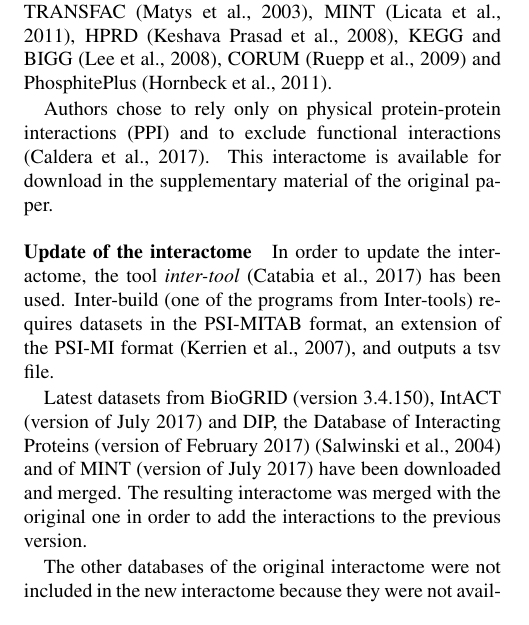
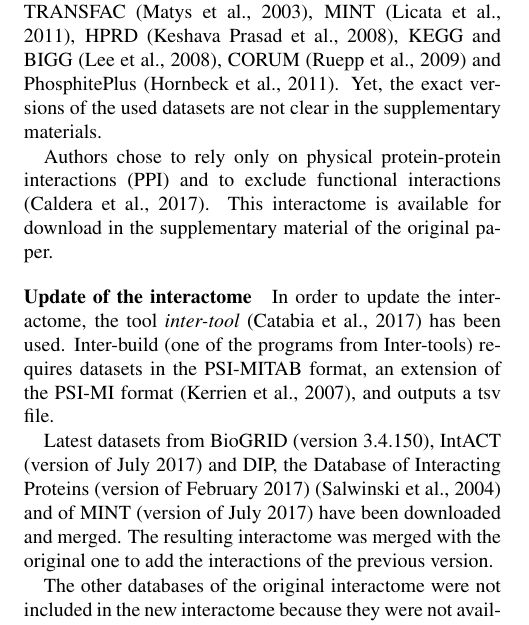
Before and after one commit to RobinPetit/INFOF-308, a LaTeX paper (report/report.tex): part of one column of page 6 of 8, cut so that both start at the same text. Compiled offline with pdfLaTeX.

Commit message:
[report] Reformulation

```diff
--- a/report/report.tex
+++ b/report/report.tex
@@ -383,7 +383,8 @@ A Python3 implementation is given in \texttt{source/lcc\_size/}.
 		The databases used by original authors to build an interactome include BioGRID \citep{chatr2017biogrid},
 		IntAct \citep{kerrien2011intact}, TRANSFAC \citep{matys2003transfac}, MINT \citep{licata2011mint}, HPRD
 		\citep{keshava2008HPRD}, KEGG and BIGG \citep{lee2008KEGG-BIGG}, CORUM \citep{ruepp2009corum} and
-		PhosphitePlus \citep{hornbeck2011phosphositeplus}.
+		PhosphitePlus \citep{hornbeck2011phosphositeplus}. Yet, the exact versions of the used datasets are not
+		clear in the supplementary materials.
 
 		Authors chose to rely only on physical protein-protein interactions (PPI) and to exclude functional
 		interactions \citep{caldera2017interactome}. This interactome is available for download in the
@@ -400,8 +401,8 @@ A Python3 implementation is given in \texttt{source/lcc\_size/}.
 
 		Latest datasets from BioGRID (version 3.4.150), IntACT (version of July 2017) and DIP, the Database of
 		Interacting Proteins (version of February 2017) \citep{salwinski2004DIP} and of MINT (version of July
-		2017) have been downloaded and merged. The resulting interactome was merged with the original one in
-		order to add the interactions to the previous version.
+		2017) have been downloaded and merged. The resulting interactome was merged with the original one to
+		add the interactions of the previous version.
 
 		The other databases of the original interactome were not included in the new interactome because they were not
 		available for download in a Inter-build-compatible format.
```
Also changed, not shown: report/report.pdf.
